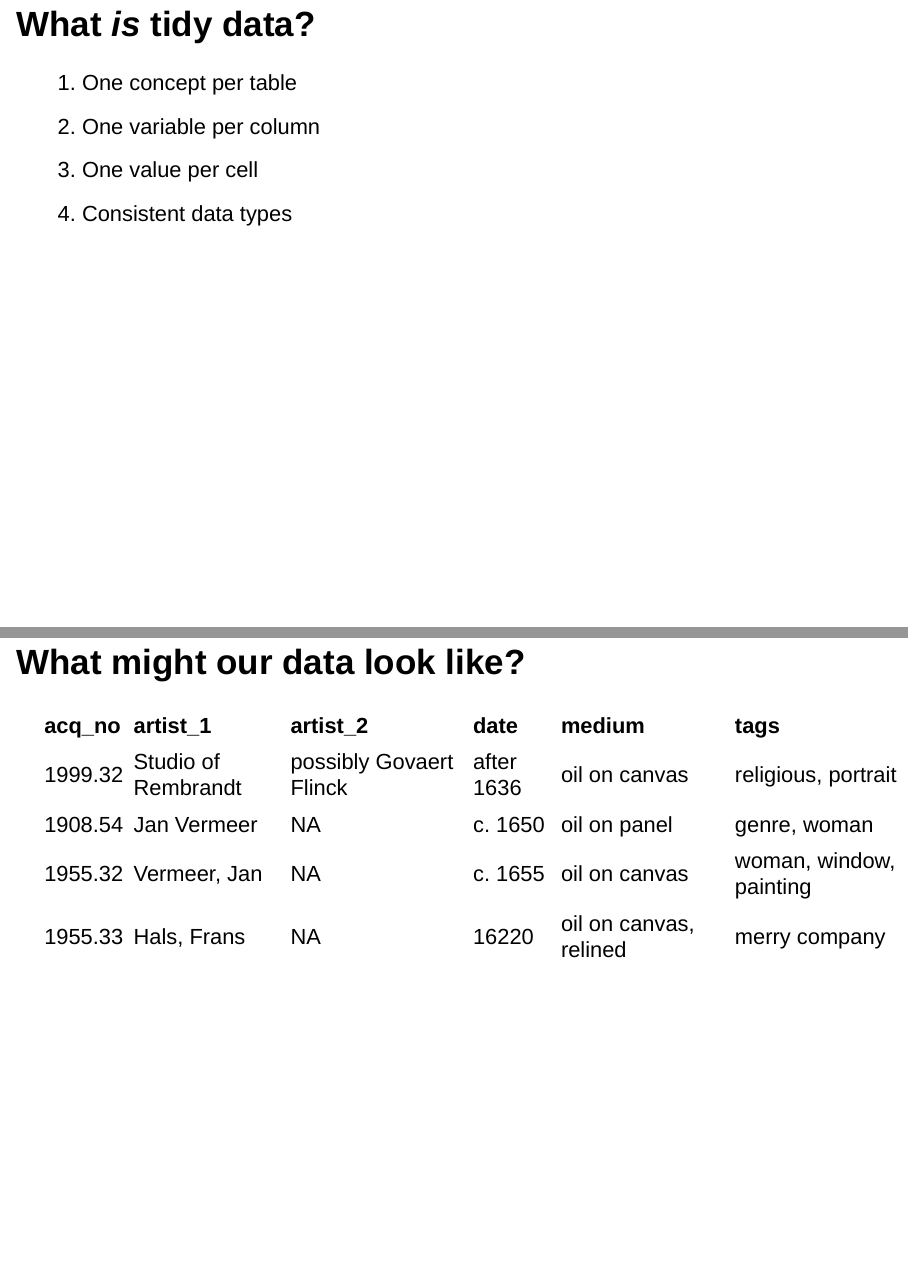
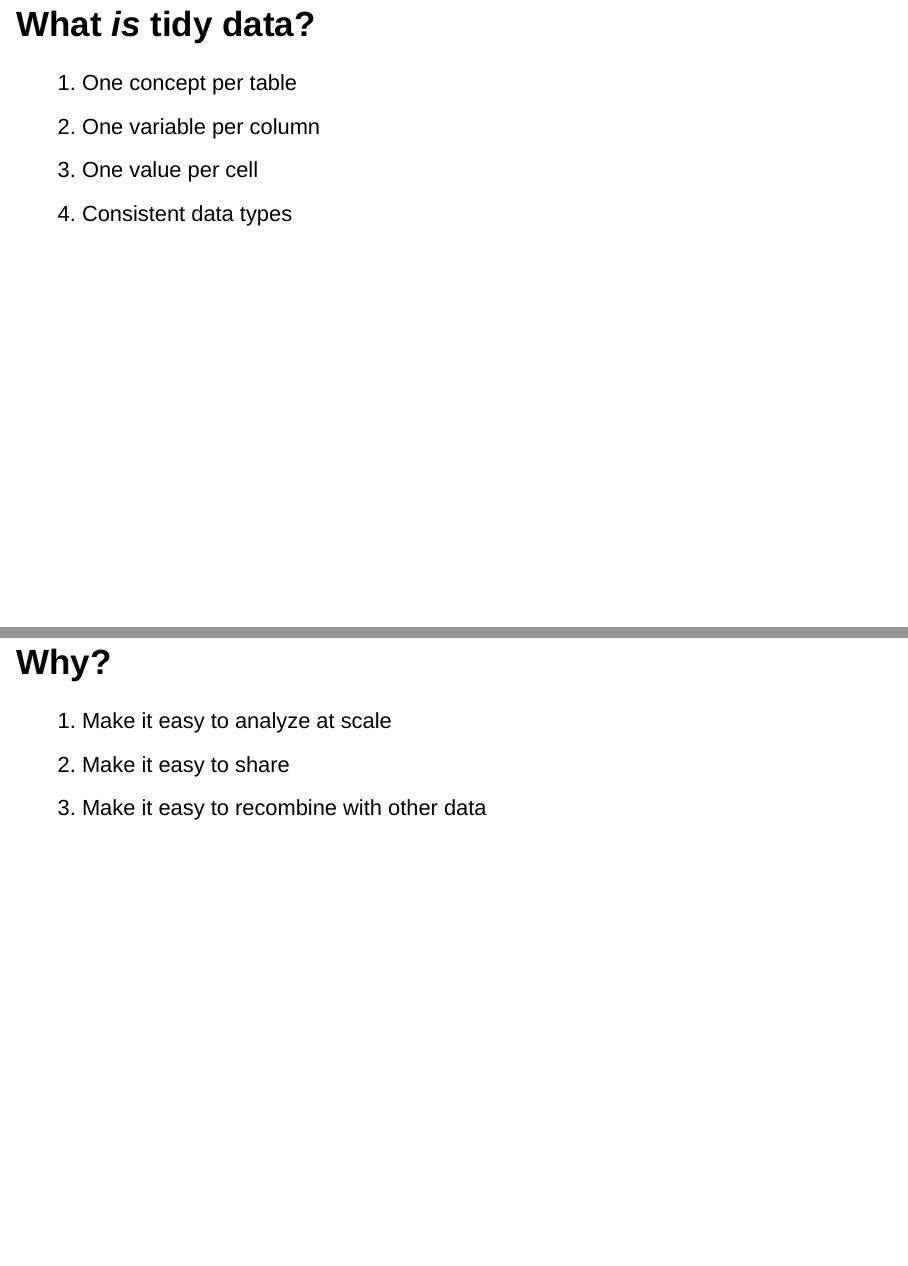
Before and after one commit to mdlincoln/tidy-dh-data, an R Markdown document (tidy-arth-data.Rmd): pages 4 and 5 of 21 before the commit and pages 4 and 5 of 22 after it, joined at a grey line. Rendered offline with R 4.5, knitr and Pandoc, with nearby package versions; drawn as Slidy slides in place of the format the file asks for.

Commit message:
reasons for tidy data

```diff
--- a/tidy-arth-data.Rmd
+++ b/tidy-arth-data.Rmd
@@ -23,6 +23,12 @@ knitr::opts_chunk$set(message=FALSE, warning=FALSE, echo=FALSE)
 1. One variable per column
 1. One value per cell
 1. Consistent data types
+
+## Why?
+
+1. Make it easy to analyze at scale
+2. Make it easy to share
+3. Make it easy to recombine with other data
 
 ## What might our data look like?
 
```
